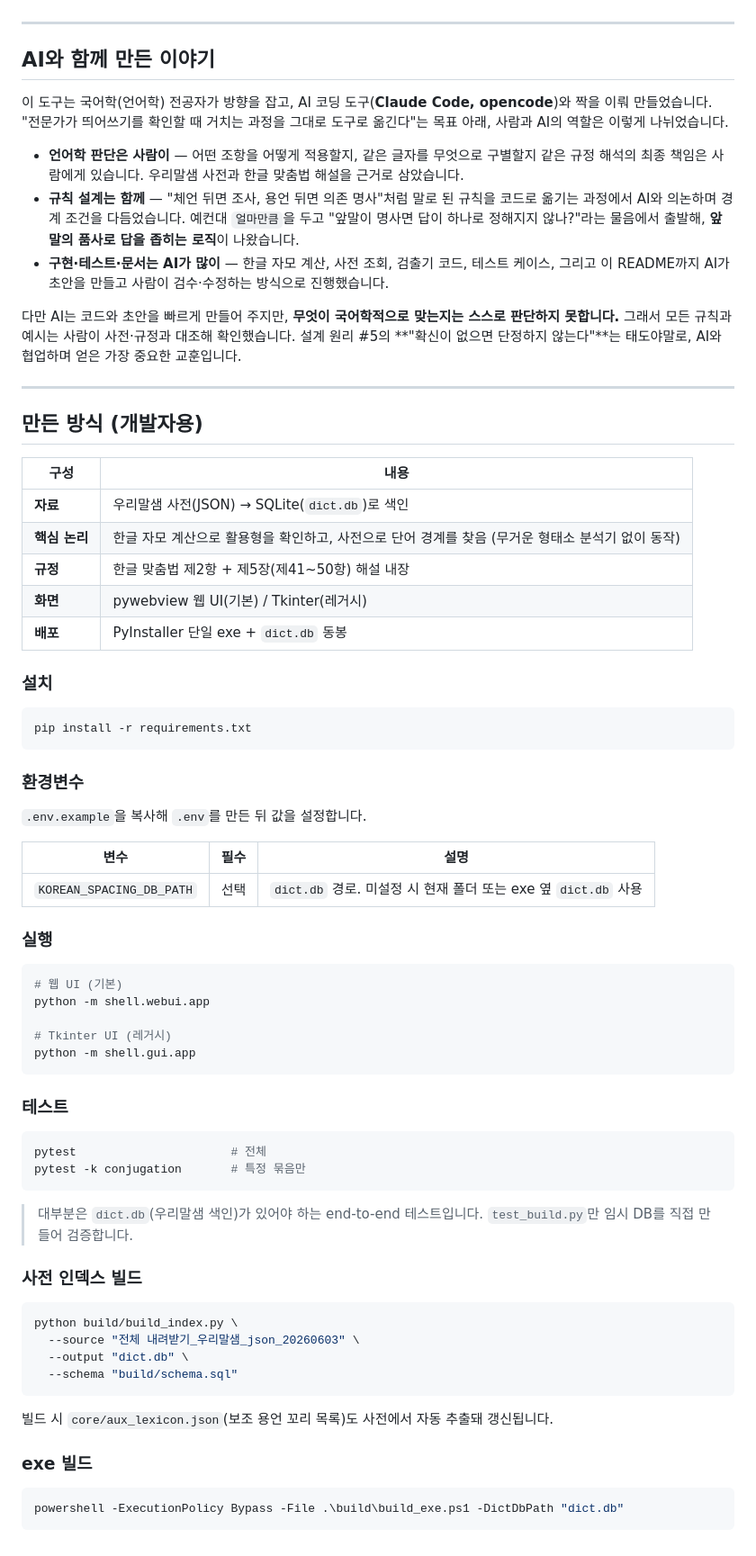
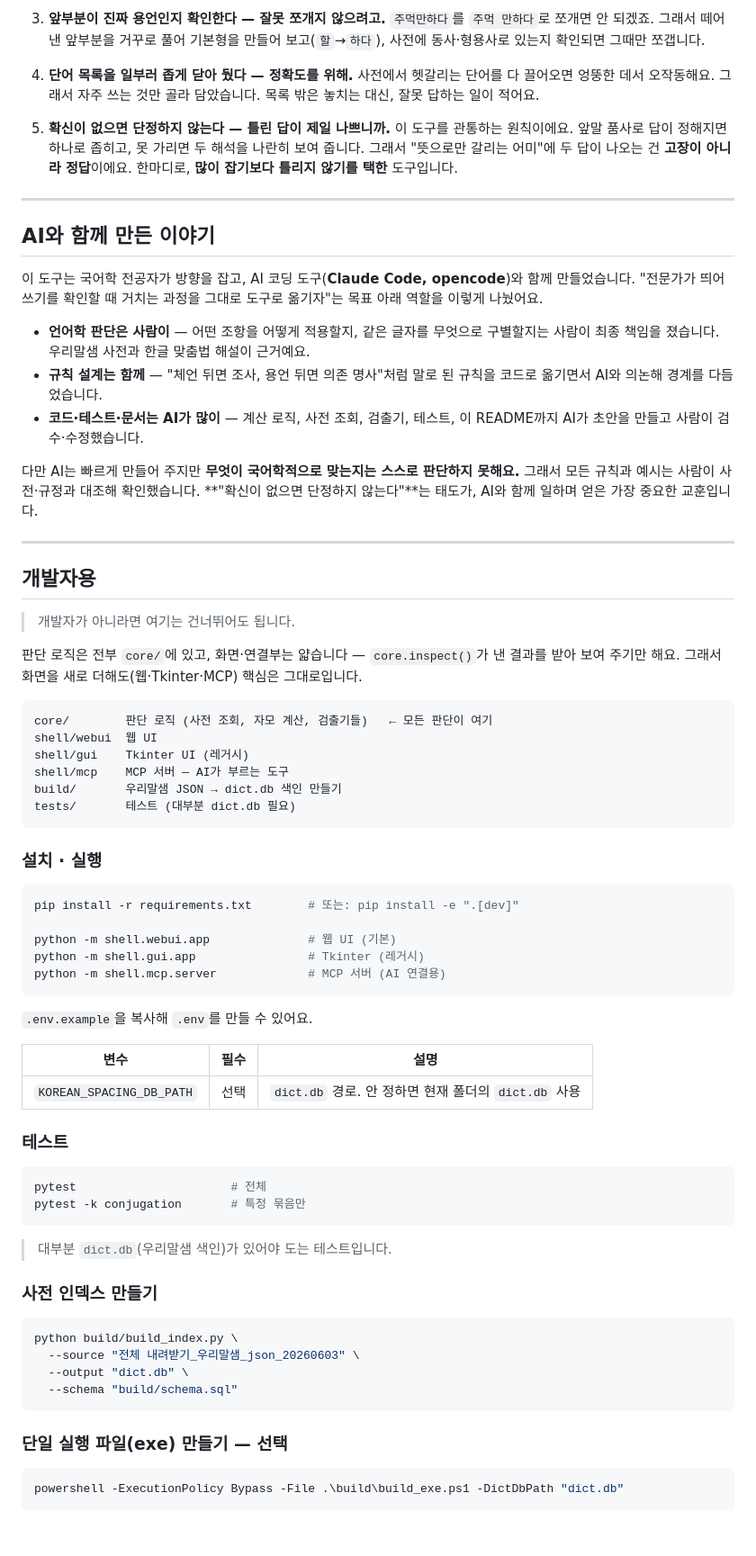
Before and after one commit to sophie-linguist/korean-spacing, a Markdown page: README.md, the part around one of its changes. Shown at 90% size. Drawn GitHub-style.

````diff
--- a/README.md
+++ b/README.md
@@ -123,51 +178,67 @@ flowchart TD
+3. **앞부분이 진짜 용언인지 확인한다 — 잘못 쪼개지 않으려고.**
+   `주먹만하다`를 `주먹 만하다`로 쪼개면 안 되겠죠. 그래서 떼어낸 앞부분을 거꾸로 풀어 기본형을
+   만들어 보고(`할`→`하다`), 사전에 동사·형용사로 있는지 확인되면 그때만 쪼갭니다.
+
+4. **단어 목록을 일부러 좁게 닫아 뒀다 — 정확도를 위해.**
+   사전에서 헷갈리는 단어를 다 끌어오면 엉뚱한 데서 오작동해요. 그래서 자주 쓰는 것만 골라 담았습니다.
+   목록 밖은 놓치는 대신, 잘못 답하는 일이 적어요.
+
+5. **확신이 없으면 단정하지 않는다 — 틀린 답이 제일 나쁘니까.**
+   이 도구를 관통하는 원칙이에요. 앞말 품사로 답이 정해지면 하나로 좁히고, 못 가리면 두 해석을 나란히
+   보여 줍니다. 그래서 "뜻으로만 갈리는 어미"에 두 답이 나오는 건 **고장이 아니라 정답**이에요.
+   한마디로, **많이 잡기보다 틀리지 않기를 택한** 도구입니다.
 
 ---
 
 ## AI와 함께 만든 이야기
 
-이 도구는 국어학(언어학) 전공자가 방향을 잡고, AI 코딩 도구(**Claude Code, opencode**)와 짝을 이뤄 만들었습니다. "전문가가 띄어쓰기를 확인할 때 거치는 과정을 그대로 도구로 옮긴다"는 목표 아래, 사람과 AI의 역할은 이렇게 나뉘었습니다.
+이 도구는 국어학 전공자가 방향을 잡고, AI 코딩 도구(**Claude Code, opencode**)와 함께 만들었습니다.
+"전문가가 띄어쓰기를 확인할 때 거치는 과정을 그대로 도구로 옮기자"는 목표 아래 역할을 이렇게 나눴어요.
 
-- **언어학 판단은 사람이** — 어떤 조항을 어떻게 적용할지, 같은 글자를 무엇으로 구별할지 같은 규정 해석의 최종 책임은 사람에게 있습니다. 우리말샘 사전과 한글 맞춤법 해설을 근거로 삼았습니다.
-- **규칙 설계는 함께** — "체언 뒤면 조사, 용언 뒤면 의존 명사"처럼 말로 된 규칙을 코드로 옮기는 과정에서 AI와 의논하며 경계 조건을 다듬었습니다. 예컨대 `얼마만큼`을 두고 "앞말이 명사면 답이 하나로 정해지지 않나?"라는 물음에서 출발해, **앞말의 품사로 답을 좁히는 로직**이 나왔습니다.
-- **구현·테스트·문서는 AI가 많이** — 한글 자모 계산, 사전 조회, 검출기 코드, 테스트 케이스, 그리고 이 README까지 AI가 초안을 만들고 사람이 검수·수정하는 방식으로 진행했습니다.
+- **언어학 판단은 사람이** — 어떤 조항을 어떻게 적용할지, 같은 글자를 무엇으로 구별할지는 사람이
+  최종 책임을 졌습니다. 우리말샘 사전과 한글 맞춤법 해설이 근거예요.
+- **규칙 설계는 함께** — "체언 뒤면 조사, 용언 뒤면 의존 명사"처럼 말로 된 규칙을 코드로 옮기면서
+  AI와 의논해 경계를 다듬었습니다.
+- **코드·테스트·문서는 AI가 많이** — 계산 로직, 사전 조회, 검출기, 테스트, 이 README까지 AI가 초안을
+  만들고 사람이 검수·수정했습니다.
 
-다만 AI는 코드와 초안을 빠르게 만들어 주지만, **무엇이 국어학적으로 맞는지는 스스로 판단하지 못합니다.** 그래서 모든 규칙과 예시는 사람이 사전·규정과 대조해 확인했습니다. 설계 원리 #5의 **"확신이 없으면 단정하지 않는다"**는 태도야말로, AI와 협업하며 얻은 가장 중요한 교훈입니다.
+다만 AI는 빠르게 만들어 주지만 **무엇이 국어학적으로 맞는지는 스스로 판단하지 못해요.** 그래서 모든
+규칙과 예시는 사람이 사전·규정과 대조해 확인했습니다. **"확신이 없으면 단정하지 않는다"**는 태도가,
+AI와 함께 일하며 얻은 가장 중요한 교훈입니다.
 
 ---
 
-## 만든 방식 (개발자용)
+## 개발자용
 
-| 구성 | 내용 |
-|------|------|
-| **자료** | 우리말샘 사전(JSON) → SQLite(`dict.db`)로 색인 |
-| **핵심 논리** | 한글 자모 계산으로 활용형을 확인하고, 사전으로 단어 경계를 찾음 (무거운 형태소 분석기 없이 동작) |
-| **규정** | 한글 맞춤법 제2항 + 제5장(제41~50항) 해설 내장 |
-| **화면** | pywebview 웹 UI(기본) / Tkinter(레거시) |
-| **배포** | PyInstaller 단일 exe + `dict.db` 동봉 |
+> 개발자가 아니라면 여기는 건너뛰어도 됩니다.
 
-### 설치
+판단 로직은 전부 `core/`에 있고, 화면·연결부는 얇습니다 — `core.inspect()`가 낸 결과를 받아 보여 주기만
+해요. 그래서 화면을 새로 더해도(웹·Tkinter·MCP) 핵심은 그대로입니다.
+
+```
+core/        판단 로직 (사전 조회, 자모 계산, 검출기들)   ← 모든 판단이 여기
+shell/webui  웹 UI
+shell/gui    Tkinter UI (레거시)
+shell/mcp    MCP 서버 — AI가 부르는 도구
+build/       우리말샘 JSON → dict.db 색인 만들기
+tests/       테스트 (대부분 dict.db 필요)
+```
+
+### 설치 · 실행
 
 ```bash
-pip install -r requirements.txt
+pip install -r requirements.txt        # 또는: pip install -e ".[dev]"
+
+python -m shell.webui.app              # 웹 UI (기본)
+python -m shell.gui.app                # Tkinter (레거시)
+python -m shell.mcp.server             # MCP 서버 (AI 연결용)
 ```
 
-### 환경변수
-
-`.env.example`을 복사해 `.env`를 만든 뒤 값을 설정합니다.
+`.env.example`을 복사해 `.env`를 만들 수 있어요.
 
 | 변수 | 필수 | 설명 |
 |------|------|------|
-| `KOREAN_SPACING_DB_PATH` | 선택 | `dict.db` 경로. 미설정 시 현재 폴더 또는 exe 옆 `dict.db` 사용 |
-
-### 실행
-
-```bash
-# 웹 UI (기본)
-python -m shell.webui.app
-
-# Tkinter UI (레거시)
-python -m shell.gui.app
-```
+| `KOREAN_SPACING_DB_PATH` | 선택 | `dict.db` 경로. 안 정하면 현재 폴더의 `dict.db` 사용 |
 
 ### 테스트
 
@@ -176,9 +247,9 @@ pytest                      # 전체
 pytest -k conjugation       # 특정 묶음만
 ```
 
-> 대부분은 `dict.db`(우리말샘 색인)가 있어야 하는 end-to-end 테스트입니다. `test_build.py`만 임시 DB를 직접 만들어 검증합니다.
+> 대부분 `dict.db`(우리말샘 색인)가 있어야 도는 테스트입니다.
 
-### 사전 인덱스 빌드
+### 사전 인덱스 만들기
 
 ```bash
 python build/build_index.py \
@@ -187,9 +258,7 @@ python build/build_index.py \
   --schema "build/schema.sql"
 ```
 
-빌드 시 `core/aux_lexicon.json`(보조 용언 꼬리 목록)도 사전에서 자동 추출돼 갱신됩니다.
-
-### exe 빌드
+### 단일 실행 파일(exe) 만들기 — 선택
 
 ```powershell
 powershell -ExecutionPolicy Bypass -File .\build\build_exe.ps1 -DictDbPath "dict.db"
````
Also changed, not shown: other parts of README.md (+111 -56 lines).
